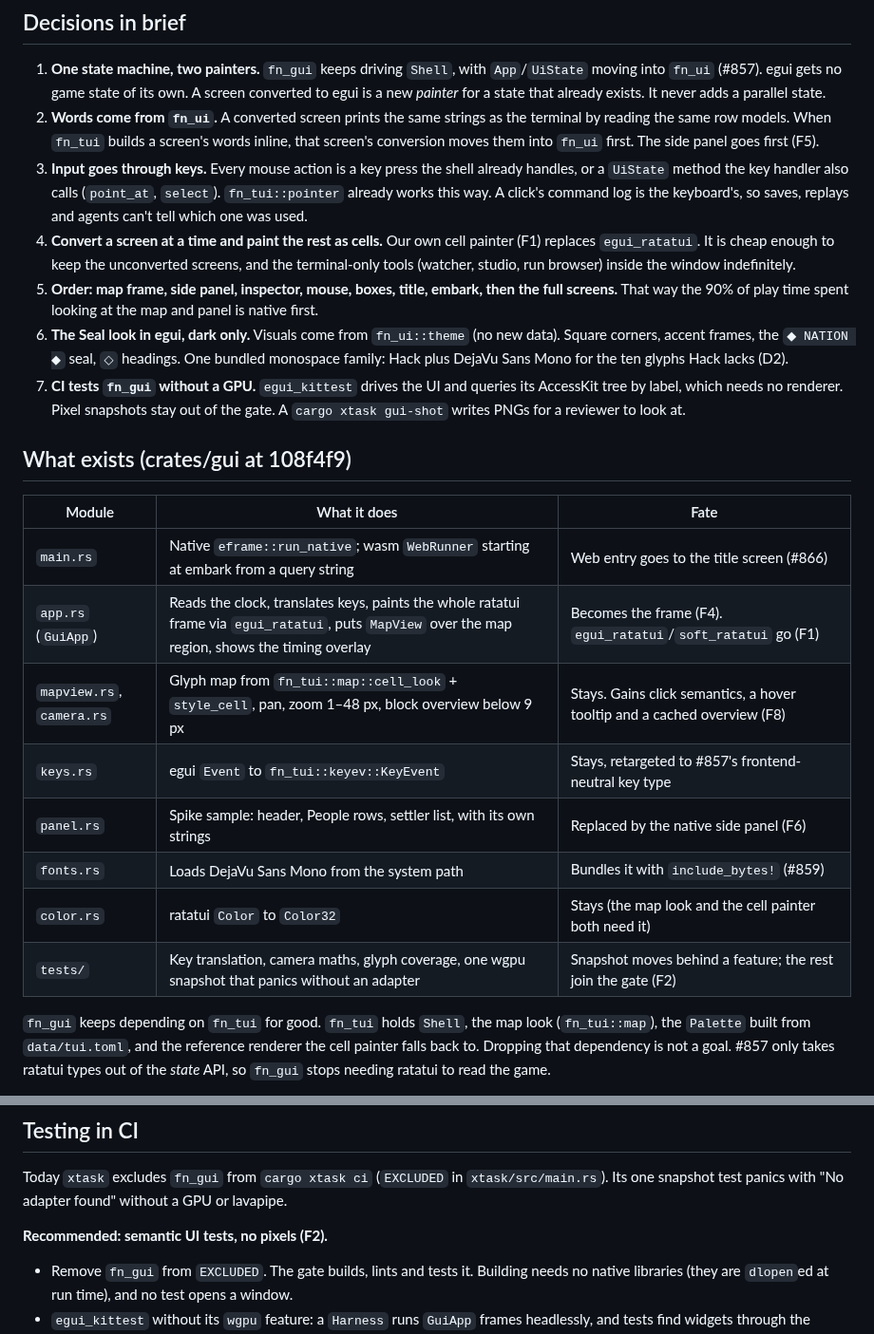
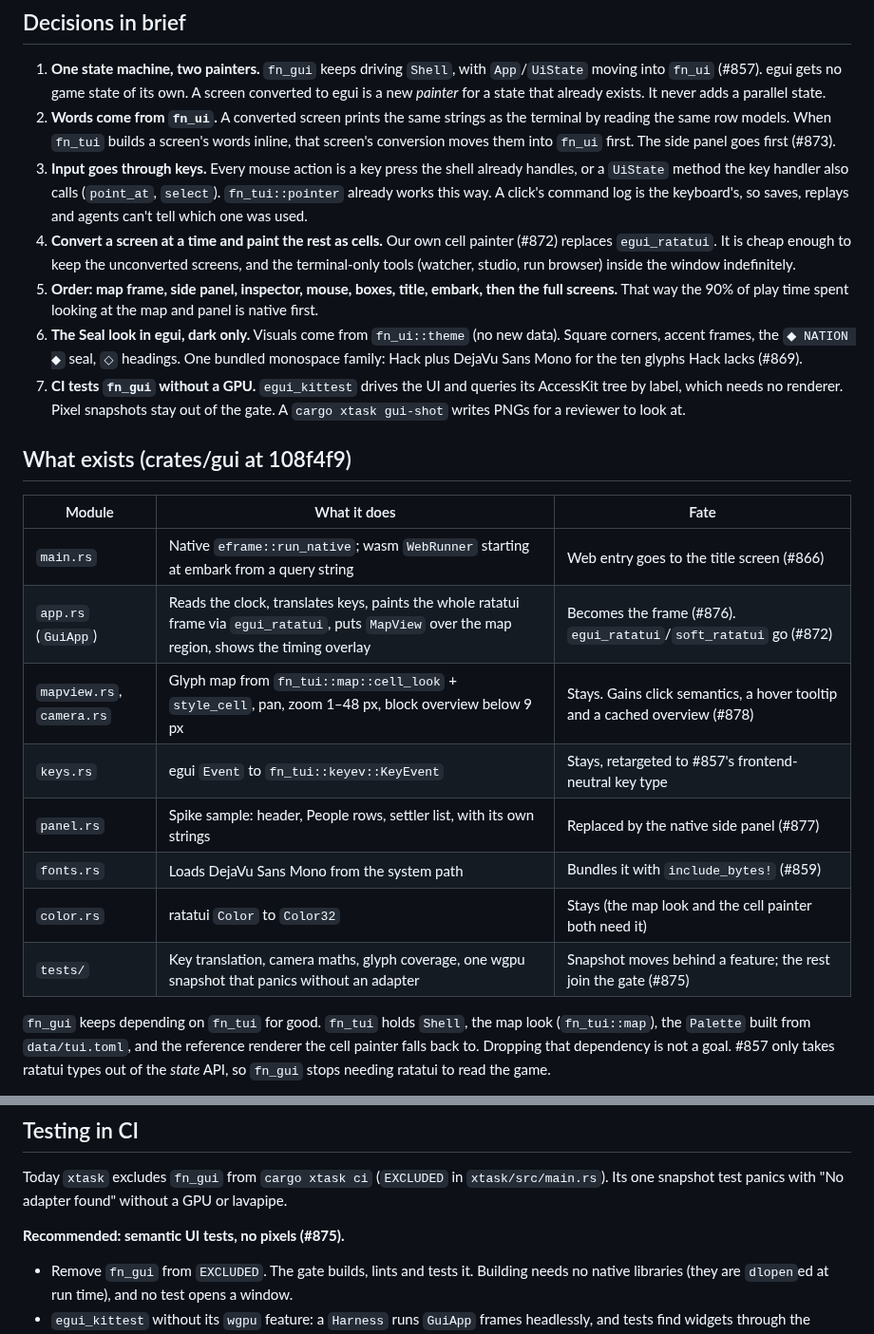
Before and after one commit to gizmo385/four-nations, a Markdown page: docs/design/egui-frontend.md, 2 parts joined by grey strips. Shown at 95% size. Drawn GitHub-style.

```diff
--- a/docs/design/egui-frontend.md
+++ b/docs/design/egui-frontend.md
@@ -20,19 +20,19 @@ changing the TUI.
    a new *painter* for a state that already exists. It never adds a parallel state.
 2. **Words come from `fn_ui`.** A converted screen prints the same strings as the terminal by
    reading the same row models. When `fn_tui` builds a screen's words inline, that screen's
-   conversion moves them into `fn_ui` first. The side panel goes first (F5).
+   conversion moves them into `fn_ui` first. The side panel goes first (#873).
 3. **Input goes through keys.** Every mouse action is a key press the shell already handles, or
    a `UiState` method the key handler also calls (`point_at`, `select`). `fn_tui::pointer`
    already works this way. A click's command log is the keyboard's, so saves, replays and agents
    can't tell which one was used.
-4. **Convert a screen at a time and paint the rest as cells.** Our own cell painter (F1)
+4. **Convert a screen at a time and paint the rest as cells.** Our own cell painter (#872)
    replaces `egui_ratatui`. It is cheap enough to keep the unconverted screens, and the
    terminal-only tools (watcher, studio, run browser) inside the window indefinitely.
 5. **Order: map frame, side panel, inspector, mouse, boxes, title, embark, then the full
    screens.** That way the 90% of play time spent looking at the map and panel is native first.
 6. **The Seal look in egui, dark only.** Visuals come from `fn_ui::theme` (no new data). Square
    corners, accent frames, the `◆ NATION ◆` seal, `◇` headings. One bundled monospace family:
-   Hack plus DejaVu Sans Mono for the ten glyphs Hack lacks (D2).
+   Hack plus DejaVu Sans Mono for the ten glyphs Hack lacks (#869).
 7. **CI tests `fn_gui` without a GPU.** `egui_kittest` drives the UI and queries its AccessKit
    tree by label, which needs no renderer. Pixel snapshots stay out of the gate. A
    `cargo xtask gui-shot` writes PNGs for a reviewer to look at.
@@ -42,13 +42,13 @@ changing the TUI.
 | Module | What it does | Fate |
 |---|---|---|
 | `main.rs` | Native `eframe::run_native`; wasm `WebRunner` starting at embark from a query string | Web entry goes to the title screen (#866) |
-| `app.rs` (`GuiApp`) | Reads the clock, translates keys, paints the whole ratatui frame via `egui_ratatui`, puts `MapView` over the map region, shows the timing overlay | Becomes the frame (F4). `egui_ratatui`/`soft_ratatui` go (F1) |
-| `mapview.rs`, `camera.rs` | Glyph map from `fn_tui::map::cell_look` + `style_cell`, pan, zoom 1–48 px, block overview below 9 px | Stays. Gains click semantics, a hover tooltip and a cached overview (F8) |
+| `app.rs` (`GuiApp`) | Reads the clock, translates keys, paints the whole ratatui frame via `egui_ratatui`, puts `MapView` over the map region, shows the timing overlay | Becomes the frame (#876). `egui_ratatui`/`soft_ratatui` go (#872) |
+| `mapview.rs`, `camera.rs` | Glyph map from `fn_tui::map::cell_look` + `style_cell`, pan, zoom 1–48 px, block overview below 9 px | Stays. Gains click semantics, a hover tooltip and a cached overview (#878) |
 | `keys.rs` | egui `Event` to `fn_tui::keyev::KeyEvent` | Stays, retargeted to #857's frontend-neutral key type |
-| `panel.rs` | Spike sample: header, People rows, settler list, with its own strings | Replaced by the native side panel (F6) |
+| `panel.rs` | Spike sample: header, People rows, settler list, with its own strings | Replaced by the native side panel (#877) |
 | `fonts.rs` | Loads DejaVu Sans Mono from the system path | Bundles it with `include_bytes!` (#859) |
 | `color.rs` | ratatui `Color` to `Color32` | Stays (the map look and the cell painter both need it) |
-| `tests/` | Key translation, camera maths, glyph coverage, one wgpu snapshot that panics without an adapter | Snapshot moves behind a feature; the rest join the gate (F2) |
+| `tests/` | Key translation, camera maths, glyph coverage, one wgpu snapshot that panics without an adapter | Snapshot moves behind a feature; the rest join the gate (#875) |
 
 `fn_gui` keeps depending on `fn_tui` for good. `fn_tui` holds `Shell`, the map look
 (`fn_tui::map`), the `Palette` built from `data/tui.toml`, and the reference renderer the cell
@@ -270,7 +270,7 @@ device. v1 leaves it on keyboard wording.
 Today `xtask` excludes `fn_gui` from `cargo xtask ci` (`EXCLUDED` in `xtask/src/main.rs`). Its
 one snapshot test panics with "No adapter found" without a GPU or lavapipe.
 
-**Recommended: semantic UI tests, no pixels (F2).**
+**Recommended: semantic UI tests, no pixels (#875).**
 
 - Remove `fn_gui` from `EXCLUDED`. The gate builds, lints and tests it. Building needs no native
   libraries (they are `dlopen`ed at run time), and no test opens a window.
```
Also changed, not shown: other parts of docs/design/egui-frontend.md (+44 -44 lines).
